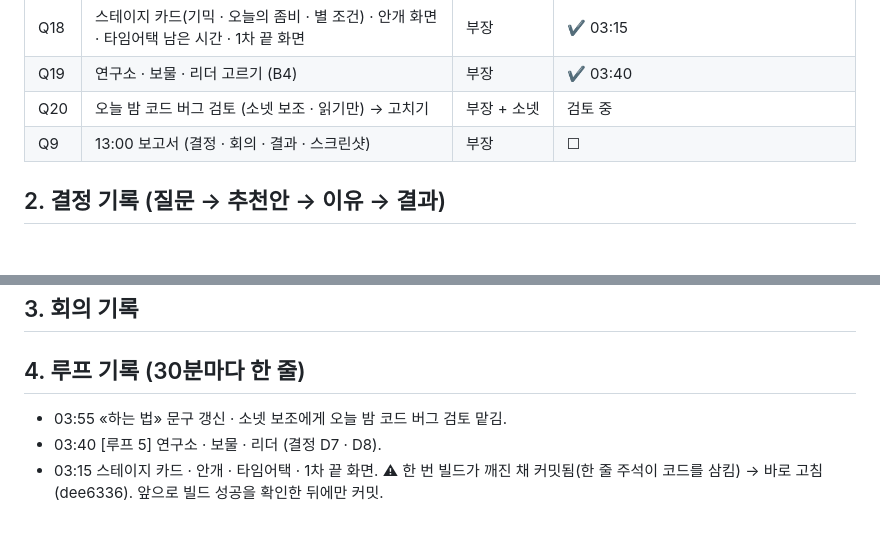
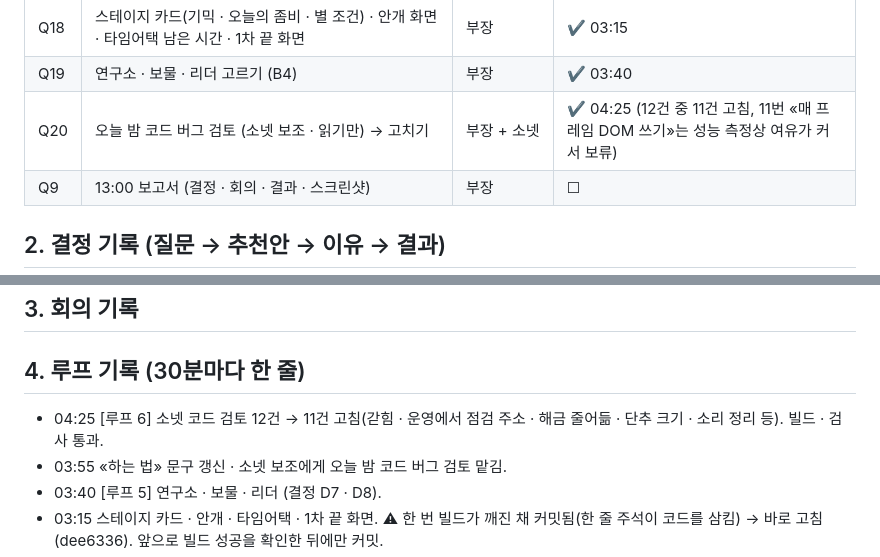
Before and after one commit to nivs-web/iandragon, a Markdown page: docs/OVERNIGHT_LOG.md, 2 parts joined by grey strips. Drawn GitHub-style; blank space fills up the shorter version.

Commit message:
야간 기록: 루프 6 코드 검토
Co-Authored-By: Claude Opus 5.5 <noreply@anthropic.com>

```diff
--- a/docs/OVERNIGHT_LOG.md
+++ b/docs/OVERNIGHT_LOG.md
@@ -33,7 +33,7 @@
 | Q17 | 성능 : 유닛 65마리 (B2 합격 기준) | 부장 | ✔ 03:00 (64마리 · 한 프레임 평균 1.2ms · 95% 2.3ms — 60fps 한도 16.7ms 의 1/7) |
 | Q18 | 스테이지 카드(기믹 · 오늘의 좀비 · 별 조건) · 안개 화면 · 타임어택 남은 시간 · 1차 끝 화면 | 부장 | ✔ 03:15 |
 | Q19 | 연구소 · 보물 · 리더 고르기 (B4) | 부장 | ✔ 03:40 |
-| Q20 | 오늘 밤 코드 버그 검토 (소넷 보조 · 읽기만) → 고치기 | 부장 + 소넷 | 검토 중 |
+| Q20 | 오늘 밤 코드 버그 검토 (소넷 보조 · 읽기만) → 고치기 | 부장 + 소넷 | ✔ 04:25 (12건 중 11건 고침, 11번 «매 프레임 DOM 쓰기»는 성능 측정상 여유가 커서 보류) |
 | Q9 | 13:00 보고서 (결정 · 회의 · 결과 · 스크린샷) | 부장 | ☐ |
 
 ## 2. 결정 기록 (질문 → 추천안 → 이유 → 결과)
@@ -90,6 +90,7 @@
 ## 3. 회의 기록
 
 ## 4. 루프 기록 (30분마다 한 줄)
+- 04:25 [루프 6] 소넷 코드 검토 12건 → 11건 고침(갇힘 · 운영에서 점검 주소 · 해금 줄어듦 · 단추 크기 · 소리 정리 등). 빌드 · 검사 통과.
 - 03:55 «하는 법» 문구 갱신 · 소넷 보조에게 오늘 밤 코드 버그 검토 맡김.
 - 03:40 [루프 5] 연구소 · 보물 · 리더 (결정 D7 · D8).
 - 03:15 스테이지 카드 · 안개 · 타임어택 · 1차 끝 화면. ⚠ 한 번 빌드가 깨진 채 커밋됨(한 줄 주석이 코드를 삼킴) → 바로 고침(dee6336). 앞으로 빌드 성공을 확인한 뒤에만 커밋.
```
